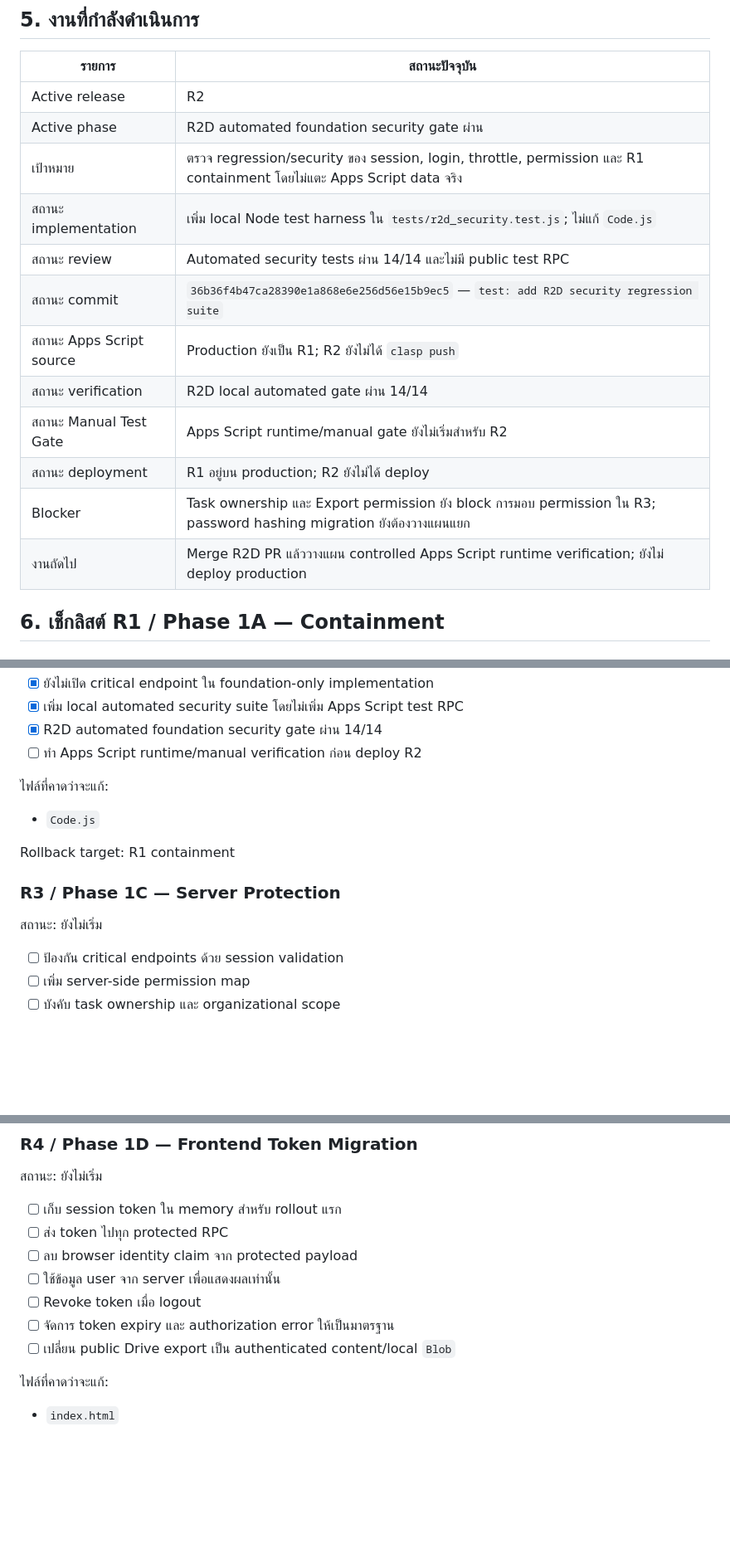
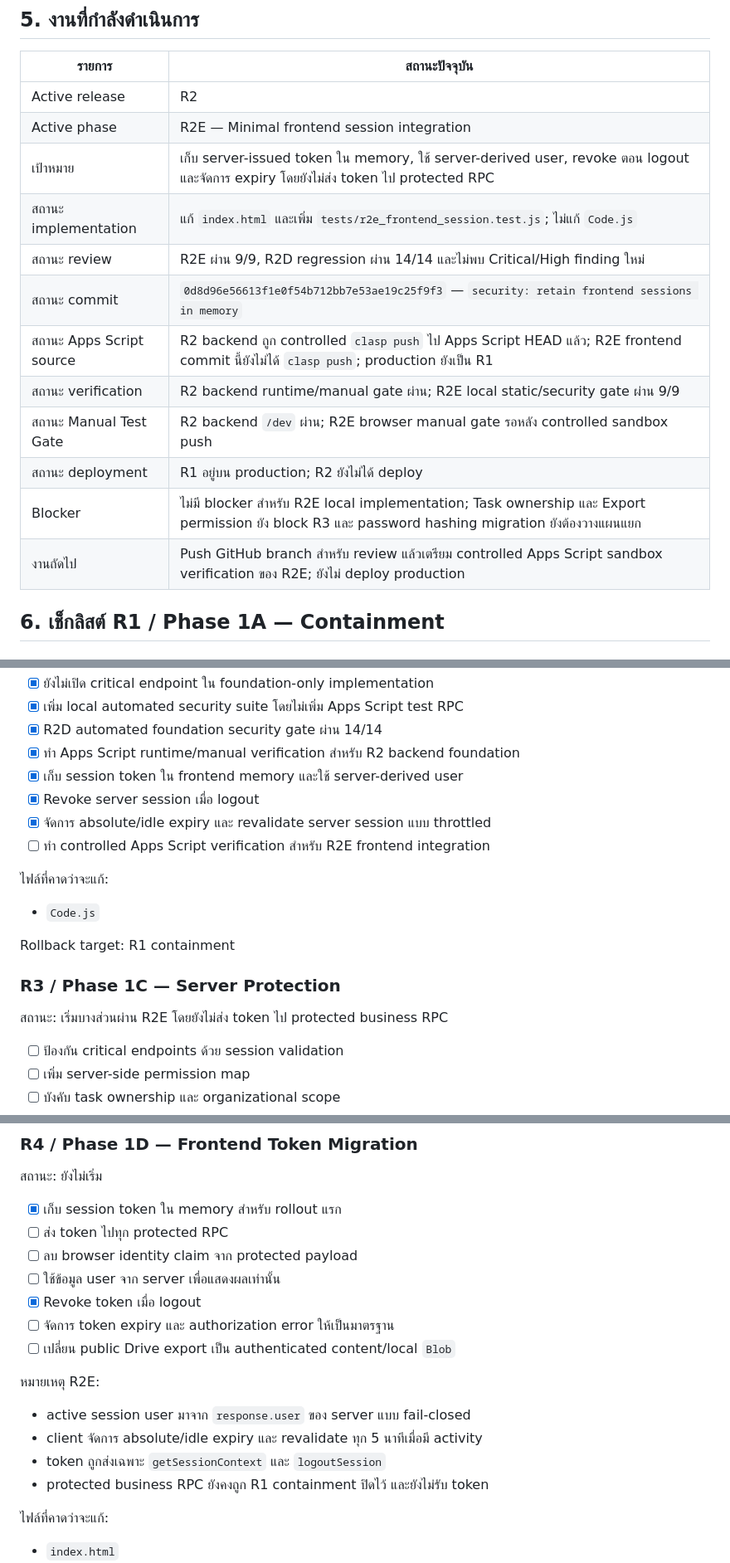
Before and after one commit to phanu2544/dashboadkpi, a Markdown page: SECURITY_ROLLOUT_CHECKLIST.md, 3 parts joined by grey strips. Shown at 83% size. Drawn GitHub-style; blank space fills up the shorter version.

```diff
--- a/SECURITY_ROLLOUT_CHECKLIST.md
+++ b/SECURITY_ROLLOUT_CHECKLIST.md
@@ -80,17 +80,17 @@ R1 อาจทำให้ write, admin และ export ใช้งานไ
 | รายการ | สถานะปัจจุบัน |
 |---|---|
 | Active release | R2 |
-| Active phase | R2D automated foundation security gate ผ่าน |
-| เป้าหมาย | ตรวจ regression/security ของ session, login, throttle, permission และ R1 containment โดยไม่แตะ Apps Script data จริง |
-| สถานะ implementation | เพิ่ม local Node test harness ใน `tests/r2d_security.test.js`; ไม่แก้ `Code.js` |
-| สถานะ review | Automated security tests ผ่าน 14/14 และไม่มี public test RPC |
-| สถานะ commit | `36b36f4b47ca28390e1a868e6e256d56e15b9ec5` — `test: add R2D security regression suite` |
-| สถานะ Apps Script source | Production ยังเป็น R1; R2 ยังไม่ได้ `clasp push` |
-| สถานะ verification | R2D local automated gate ผ่าน 14/14 |
-| สถานะ Manual Test Gate | Apps Script runtime/manual gate ยังไม่เริ่มสำหรับ R2 |
+| Active phase | R2E — Minimal frontend session integration |
+| เป้าหมาย | เก็บ server-issued token ใน memory, ใช้ server-derived user, revoke ตอน logout และจัดการ expiry โดยยังไม่ส่ง token ไป protected RPC |
+| สถานะ implementation | แก้ `index.html` และเพิ่ม `tests/r2e_frontend_session.test.js`; ไม่แก้ `Code.js` |
+| สถานะ review | R2E ผ่าน 9/9, R2D regression ผ่าน 14/14 และไม่พบ Critical/High finding ใหม่ |
+| สถานะ commit | `0d8d96e56613f1e0f54b712bb7e53ae19c25f9f3` — `security: retain frontend sessions in memory` |
+| สถานะ Apps Script source | R2 backend ถูก controlled `clasp push` ไป Apps Script HEAD แล้ว; R2E frontend commit นี้ยังไม่ได้ `clasp push`; production ยังเป็น R1 |
+| สถานะ verification | R2 backend runtime/manual gate ผ่าน; R2E local static/security gate ผ่าน 9/9 |
+| สถานะ Manual Test Gate | R2 backend `/dev` ผ่าน; R2E browser manual gate รอหลัง controlled sandbox push |
 | สถานะ deployment | R1 อยู่บน production; R2 ยังไม่ได้ deploy |
-| Blocker | Task ownership และ Export permission ยัง block การมอบ permission ใน R3; password hashing migration ยังต้องวางแผนแยก |
-| งานถัดไป | Merge R2D PR แล้ววางแผน controlled Apps Script runtime verification; ยังไม่ deploy production |
+| Blocker | ไม่มี blocker สำหรับ R2E local implementation; Task ownership และ Export permission ยัง block R3 และ password hashing migration ยังต้องวางแผนแยก |
+| งานถัดไป | Push GitHub branch สำหรับ review แล้วเตรียม controlled Apps Script sandbox verification ของ R2E; ยังไม่ deploy production |
 
 ## 6. เช็กลิสต์ R1 / Phase 1A — Containment
 
@@ -435,7 +435,11 @@ Endpoint ที่ปิดชั่วคราวควรคืน response
 - [x] ยังไม่เปิด critical endpoint ใน foundation-only implementation
 - [x] เพิ่ม local automated security suite โดยไม่เพิ่ม Apps Script test RPC
 - [x] R2D automated foundation security gate ผ่าน 14/14
-- [ ] ทำ Apps Script runtime/manual verification ก่อน deploy R2
+- [x] ทำ Apps Script runtime/manual verification สำหรับ R2 backend foundation
+- [x] เก็บ session token ใน frontend memory และใช้ server-derived user
+- [x] Revoke server session เมื่อ logout
+- [x] จัดการ absolute/idle expiry และ revalidate server session แบบ throttled
+- [ ] ทำ controlled Apps Script verification สำหรับ R2E frontend integration
 
 ไฟล์ที่คาดว่าจะแก้:
 
@@ -445,7 +449,7 @@ Rollback target: R1 containment
 
 ### R3 / Phase 1C — Server Protection
 
-สถานะ: ยังไม่เริ่ม
+สถานะ: เริ่มบางส่วนผ่าน R2E โดยยังไม่ส่ง token ไป protected business RPC
 
 - [ ] ป้องกัน critical endpoints ด้วย session validation
 - [ ] เพิ่ม server-side permission map
@@ -465,13 +469,20 @@ Rollback target: R1 หรือ R2 รุ่นล่าสุดที่ผ
 
 สถานะ: ยังไม่เริ่ม
 
-- [ ] เก็บ session token ใน memory สำหรับ rollout แรก
+- [x] เก็บ session token ใน memory สำหรับ rollout แรก
 - [ ] ส่ง token ไปทุก protected RPC
 - [ ] ลบ browser identity claim จาก protected payload
 - [ ] ใช้ข้อมูล user จาก server เพื่อแสดงผลเท่านั้น
-- [ ] Revoke token เมื่อ logout
+- [x] Revoke token เมื่อ logout
 - [ ] จัดการ token expiry และ authorization error ให้เป็นมาตรฐาน
 - [ ] เปลี่ยน public Drive export เป็น authenticated content/local `Blob`
+
+หมายเหตุ R2E:
+
+- active session user มาจาก `response.user` ของ server แบบ fail-closed
+- client จัดการ absolute/idle expiry และ revalidate ทุก 5 นาทีเมื่อมี activity
+- token ถูกส่งเฉพาะ `getSessionContext` และ `logoutSession`
+- protected business RPC ยังคงถูก R1 containment ปิดไว้ และยังไม่รับ token
 
 ไฟล์ที่คาดว่าจะแก้:
 
```
Also changed, not shown: other parts of SECURITY_ROLLOUT_CHECKLIST.md (+44 -5 lines).
